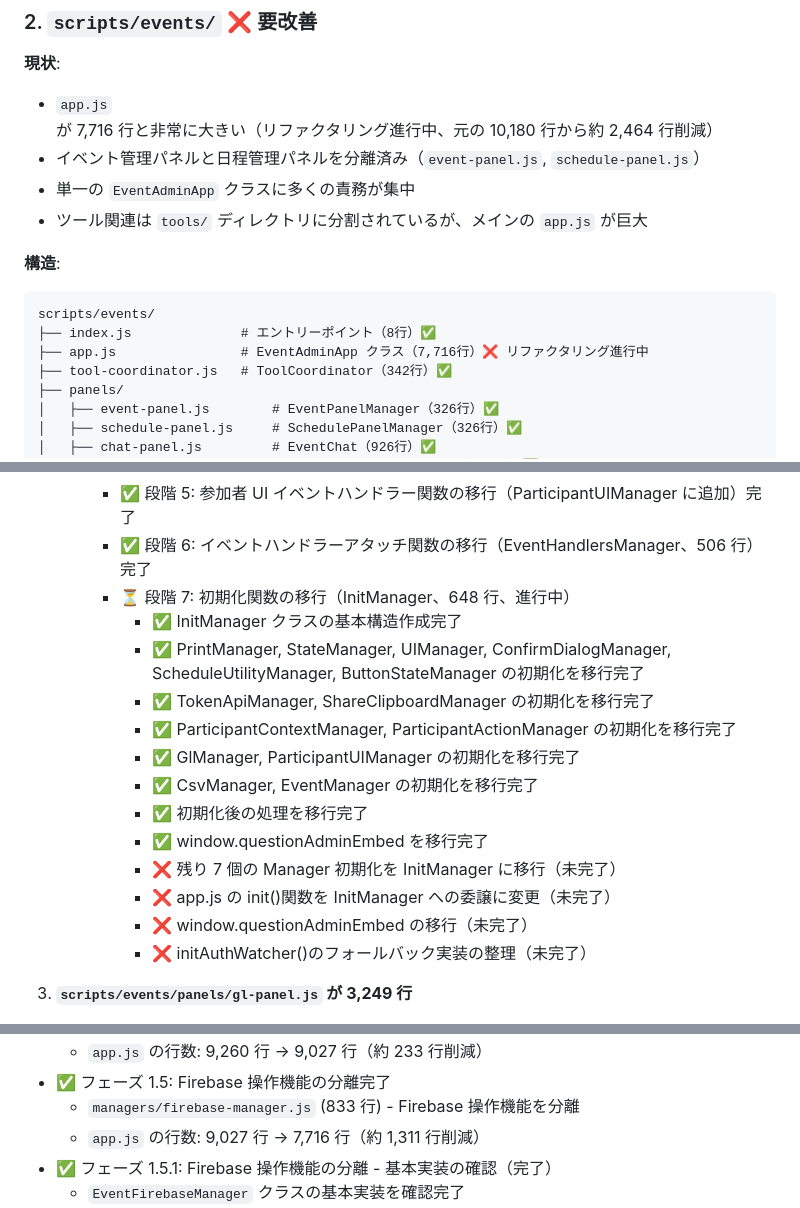
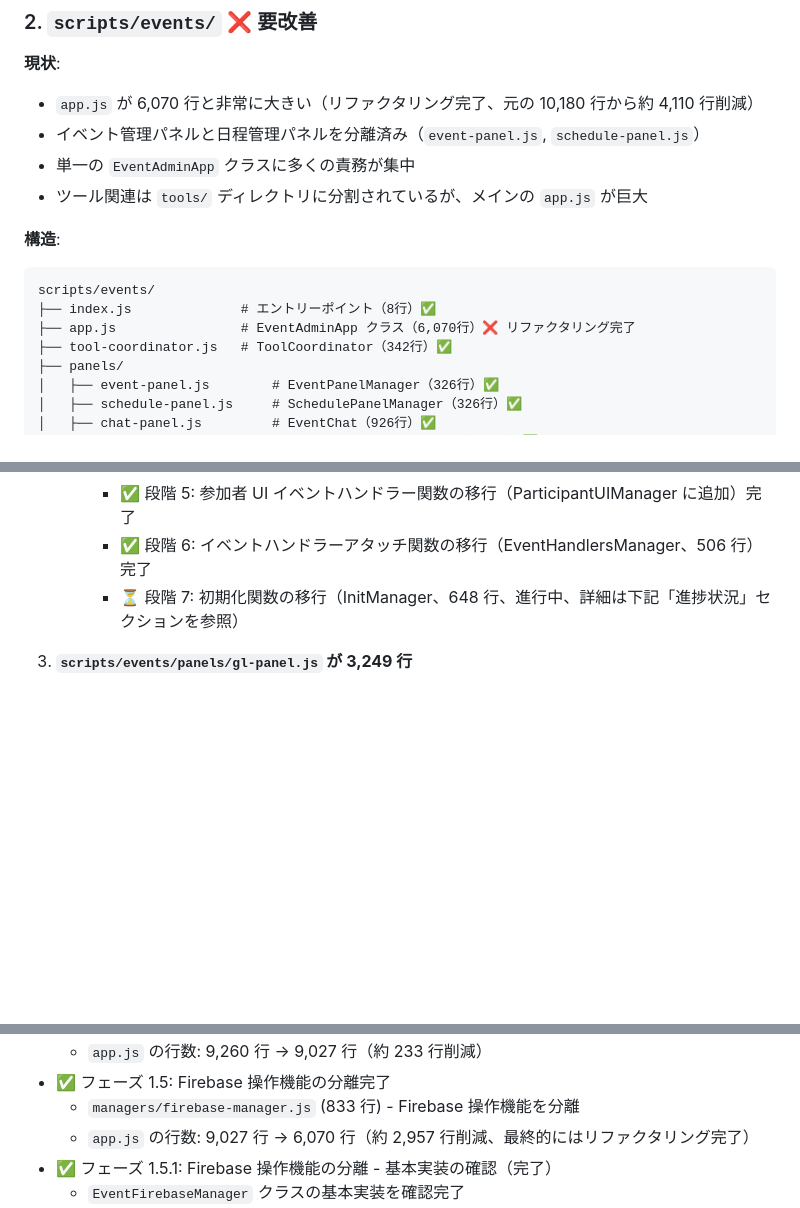
Before and after one commit to schop-Hirosaki-univcoop/subtitle-output-system, a Markdown page: docs/file-structure-analysis.md, 3 parts joined by grey strips. Rendered like a GitHub page; blank space fills up the shorter version.

````diff
--- a/docs/file-structure-analysis.md
+++ b/docs/file-structure-analysis.md
@@ -136,7 +136,7 @@ scripts/operator/
 
 **現状**:
 
-- `app.js` が 7,716 行と非常に大きい（リファクタリング進行中、元の 10,180 行から約 2,464 行削減）
+- `app.js` が 6,070 行と非常に大きい（リファクタリング完了、元の 10,180 行から約 4,110 行削減）
 - イベント管理パネルと日程管理パネルを分離済み（`event-panel.js`, `schedule-panel.js`）
 - 単一の `EventAdminApp` クラスに多くの責務が集中
 - ツール関連は `tools/` ディレクトリに分割されているが、メインの `app.js` が巨大
@@ -146,7 +146,7 @@ scripts/operator/
 ```
 scripts/events/
 ├── index.js              # エントリーポイント（8行）✅
-├── app.js                # EventAdminApp クラス（7,716行）❌ リファクタリング進行中
+├── app.js                # EventAdminApp クラス（6,070行）❌ リファクタリング完了
 ├── tool-coordinator.js   # ToolCoordinator（342行）✅
 ├── panels/
 │   ├── event-panel.js        # EventPanelManager（326行）✅
@@ -523,19 +523,7 @@ scripts/
      - ✅ 段階 4: 参加者操作ハンドラー関数の移行（ParticipantActionManager、168 行）完了
      - ✅ 段階 5: 参加者 UI イベントハンドラー関数の移行（ParticipantUIManager に追加）完了
      - ✅ 段階 6: イベントハンドラーアタッチ関数の移行（EventHandlersManager、506 行）完了
-     - ⏳ 段階 7: 初期化関数の移行（InitManager、648 行、進行中）
-       - ✅ InitManager クラスの基本構造作成完了
-       - ✅ PrintManager, StateManager, UIManager, ConfirmDialogManager, ScheduleUtilityManager, ButtonStateManager の初期化を移行完了
-       - ✅ TokenApiManager, ShareClipboardManager の初期化を移行完了
-       - ✅ ParticipantContextManager, ParticipantActionManager の初期化を移行完了
-       - ✅ GlManager, ParticipantUIManager の初期化を移行完了
-       - ✅ CsvManager, EventManager の初期化を移行完了
-       - ✅ 初期化後の処理を移行完了
-       - ✅ window.questionAdminEmbed を移行完了
-       - ❌ 残り 7 個の Manager 初期化を InitManager に移行（未完了）
-       - ❌ app.js の init()関数を InitManager への委譲に変更（未完了）
-       - ❌ window.questionAdminEmbed の移行（未完了）
-       - ❌ initAuthWatcher()のフォールバック実装の整理（未完了）
+     - ⏳ 段階 7: 初期化関数の移行（InitManager、648 行、進行中、詳細は下記「進捗状況」セクションを参照）
 
 3. **`scripts/events/panels/gl-panel.js` が 3,249 行**
    - 開発標準の約 2 倍
@@ -591,7 +579,7 @@ scripts/
   - `app.js` の行数: 9,260 行 → 9,027 行（約 233 行削減）
 - ✅ フェーズ 1.5: Firebase 操作機能の分離完了
   - `managers/firebase-manager.js` (833 行) - Firebase 操作機能を分離
-  - `app.js` の行数: 9,027 行 → 7,716 行（約 1,311 行削減）
+  - `app.js` の行数: 9,027 行 → 6,070 行（約 2,957 行削減、最終的にはリファクタリング完了）
 - ✅ フェーズ 1.5.1: Firebase 操作機能の分離 - 基本実装の確認（完了）
   - `EventFirebaseManager` クラスの基本実装を確認完了
   - プロパティの同期が正しく行われていることを確認
````
Also changed, not shown: other parts of docs/file-structure-analysis.md (+26 -17 lines).
